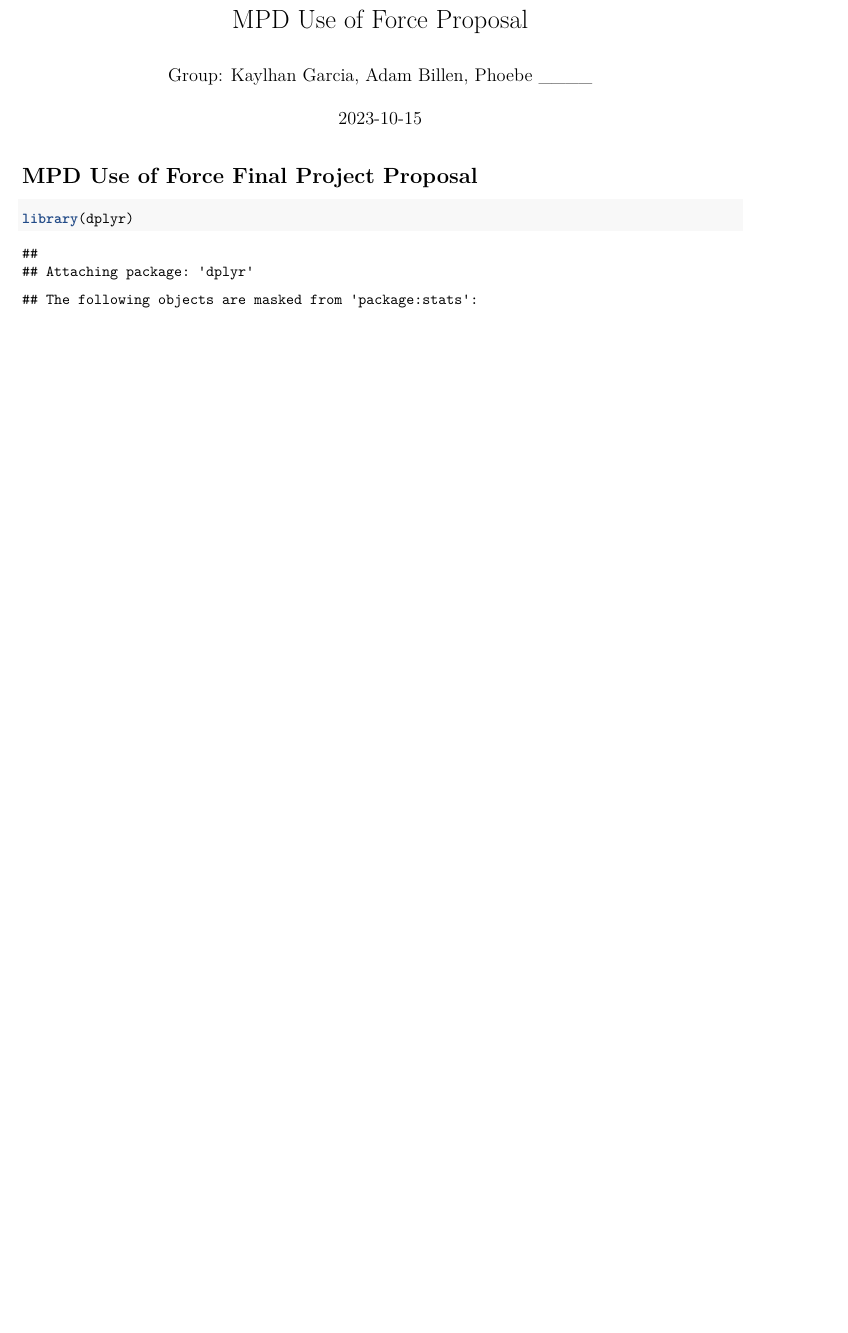
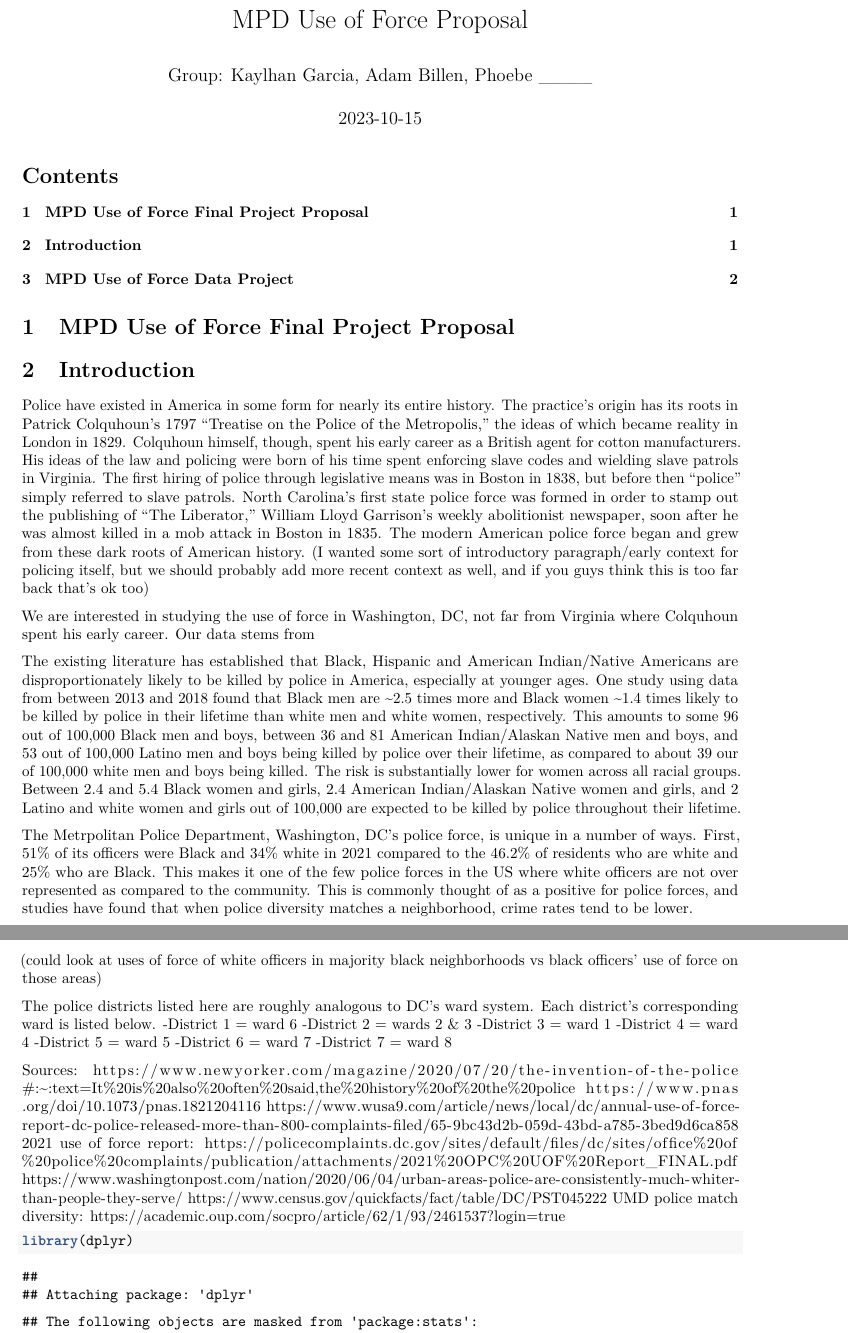
Before and after one commit to AdamBillen/-adam-data-412-mpd-use-of-force, an R Markdown document (proposal.Rmd): part of page 1 of 9 before the commit and two parts of pages 1 and 2 of 10 after it, the two joined at a grey line, cut so that both start at the same text, the shorter picture padded with empty space. Rendered offline with R 4.5, knitr and Pandoc, then LaTeX, with nearby package versions; both versions are drawn in the output format of the newer one.

Commit message:
Updating prop

````diff
--- a/proposal.Rmd
+++ b/proposal.Rmd
@@ -2,10 +2,46 @@
 title: "MPD Use of Force Proposal"
 author: "Group: Kaylhan Garcia, Adam Billen, Phoebe ____"
 date: "2023-10-15"
-output: html_document
+output:
+  pdf_document:
+    toc: yes
+    number_sections: true
 ---
 
 # MPD Use of Force Final Project Proposal
+
+# Introduction
+
+Police have existed in America in some form for nearly its entire history. The practice's origin has its roots in Patrick Colquhoun's 1797 "Treatise on the Police of the Metropolis," the ideas of which became reality in London in 1829. Colquhoun himself, though, spent his early career as a British agent for cotton manufacturers. His ideas of the law and policing were born of his time spent enforcing slave codes and wielding slave patrols in Virginia. The first hiring of police through legislative means was in Boston in 1838, but  before then "police" simply referred to slave patrols. North Carolina's first state police force was formed in order to stamp out the publishing of "The Liberator," William Lloyd Garrison's weekly abolitionist newspaper, soon after he was almost killed in a mob attack in Boston in 1835. The modern American police force began and grew from these dark roots of American history.
+(I wanted some sort of introductory paragraph/early context for policing itself, but we should probably add more recent context as well, and if you guys think this is too far back that's ok too)
+
+We are interested in studying the use of force in Washington, DC, not far from Virginia where Colquhoun spent his early career. Our data stems from
+
+
+The existing literature has established that Black, Hispanic and American Indian/Native Americans are disproportionately likely to be killed by police in America, especially at younger ages. One study using data from between 2013 and 2018 found that Black men are ~2.5 times more and Black women ~1.4 times likely to be killed by police in their lifetime than white men and white women, respectively. This amounts to some 96 out of 100,000 Black men and boys, between 36 and 81 American Indian/Alaskan Native men and boys, and 53 out of 100,000 Latino men and boys being killed by police over their lifetime, as compared to about 39 our of 100,000 white men and boys being killed. The risk is substantially lower for women across all racial groups. Between 2.4 and 5.4 Black women and girls, 2.4 American Indian/Alaskan Native women and girls, and 2 Latino and white women and girls out of 100,000 are expected to be killed by police throughout their lifetime.
+
+The Metrpolitan Police Department, Washington, DC's police force, is unique in a number of ways. First, 51% of its officers were Black and 34% white in 2021 compared to the 46.2% of residents who are white and 25% who are Black. This makes it one of the few police forces in the US where white officers are not over represented as compared to the community. This is commonly thought of as a positive for police forces, and studies have found that when police diversity matches a neighborhood, crime rates tend to be lower.
+
+(could look at uses of force of white officers in majority black neighborhoods vs black officers' use of force on those areas)
+
+The police districts listed here are roughly analogous to DC's ward system. Each district's corresponding ward is listed below.
+-District 1 = ward 6
+-District 2 = wards 2 & 3
+-District 3 = ward 1
+-District 4 = ward 4
+-District 5 = ward 5
+-District 6 = ward 7
+-District 7 = ward 8
+
+Sources:
+https://www.newyorker.com/magazine/2020/07/20/the-invention-of-the-police#:~:text=It%20is%20also%20often%20said,the%20history%20of%20the%20police
+https://www.pnas.org/doi/10.1073/pnas.1821204116
+https://www.wusa9.com/article/news/local/dc/annual-use-of-force-report-dc-police-released-more-than-800-complaints-filed/65-9bc43d2b-059d-43bd-a785-3bed9d6ca858
+2021 use of force report: https://policecomplaints.dc.gov/sites/default/files/dc/sites/office%20of%20police%20complaints/publication/attachments/2021%20OPC%20UOF%20Report_FINAL.pdf
+https://www.washingtonpost.com/nation/2020/06/04/urban-areas-police-are-consistently-much-whiter-than-people-they-serve/
+https://www.census.gov/quickfacts/fact/table/DC/PST045222
+UMD police match diversity: https://academic.oup.com/socpro/article/62/1/93/2461537?login=true
+
 
 ```{r}
 
````
Also changed, not shown: proposal.Rmd (3 more changed lines).
